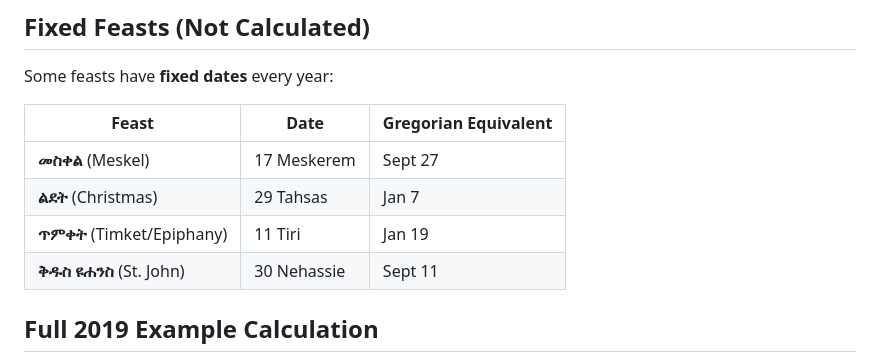
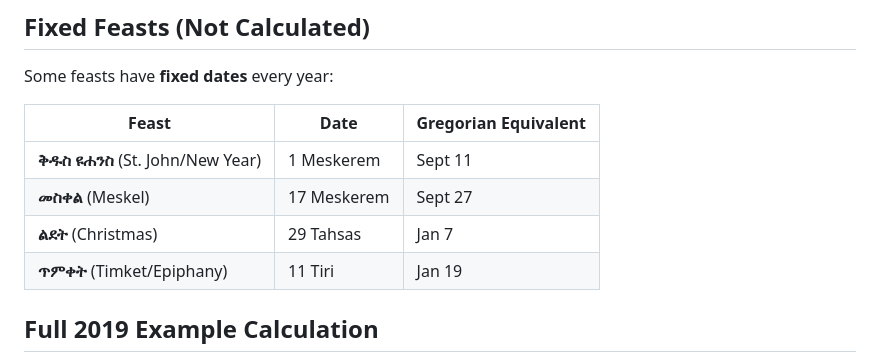
Before and after one commit to eyoba/geez-calendar-pwa, a Markdown page: BAHIRE-HASAB-EXPLANATION.md, the part around the change. Drawn GitHub-style.

Commit message:
Fix St. John's Day date in documentation
- Corrected ቅዱስ ዩሐንስ (St. John) from 30 Nehassie to 1 Meskerem
- This is Enkutatash (Ethiopian New Year), September 11
- Reordered table to show feasts chronologically

🤖 Generated with [Claude Code](https://claude.com/claude-code)

Co-Authored-By: Claude Sonnet 4.5 <noreply@anthropic.com>

```diff
--- a/BAHIRE-HASAB-EXPLANATION.md
+++ b/BAHIRE-HASAB-EXPLANATION.md
@@ -101,10 +101,10 @@ Some feasts have **fixed dates** every year:
 
 | Feast | Date | Gregorian Equivalent |
 |-------|------|---------------------|
+| **ቅዱስ ዩሐንስ** (St. John/New Year) | 1 Meskerem | Sept 11 |
 | **መስቀል** (Meskel) | 17 Meskerem | Sept 27 |
 | **ልደት** (Christmas) | 29 Tahsas | Jan 7 |
 | **ጥምቀት** (Timket/Epiphany) | 11 Tiri | Jan 19 |
-| **ቅዱስ ዩሐንስ** (St. John) | 30 Nehassie | Sept 11 |
 
 ## Full 2019 Example Calculation
 
```
